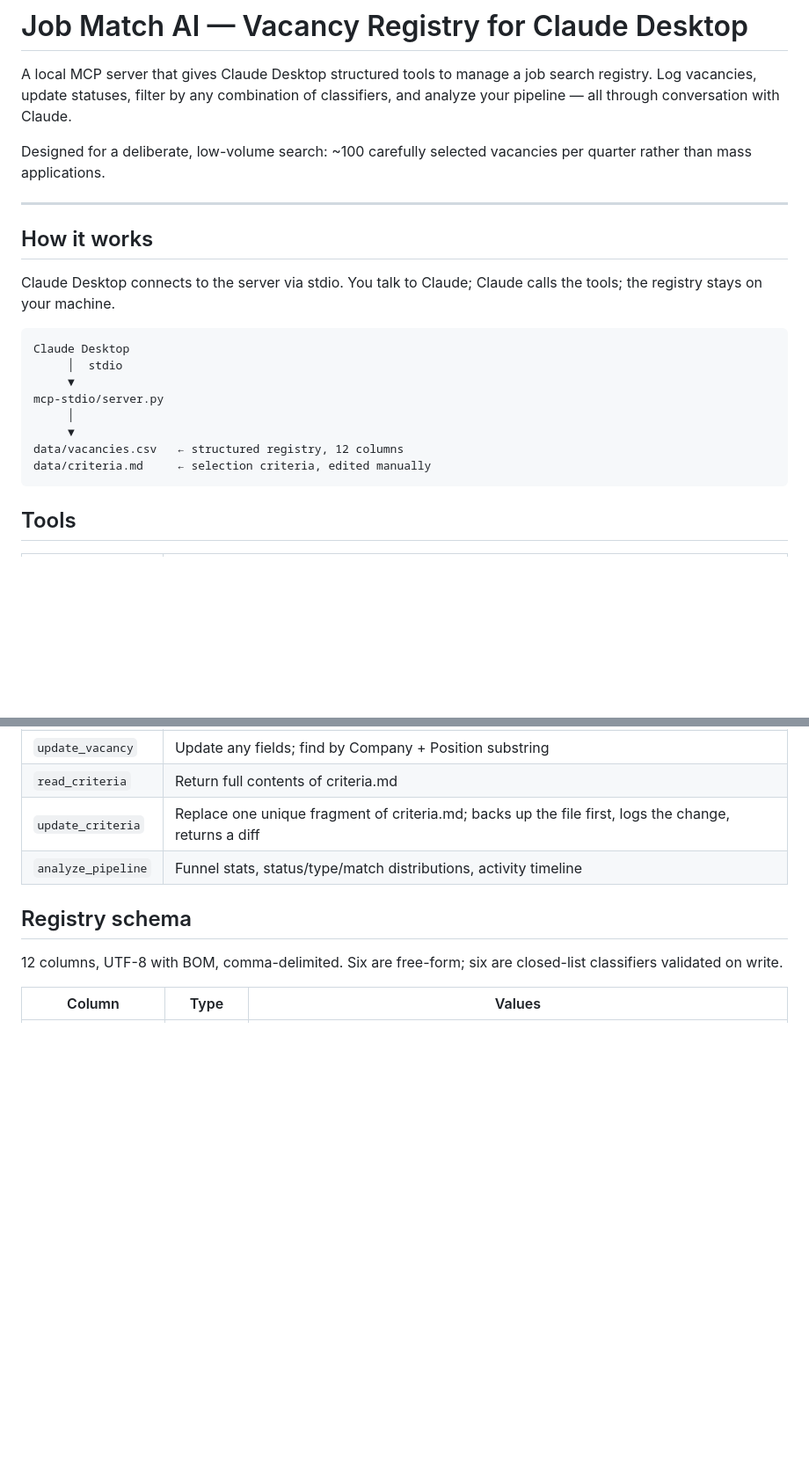
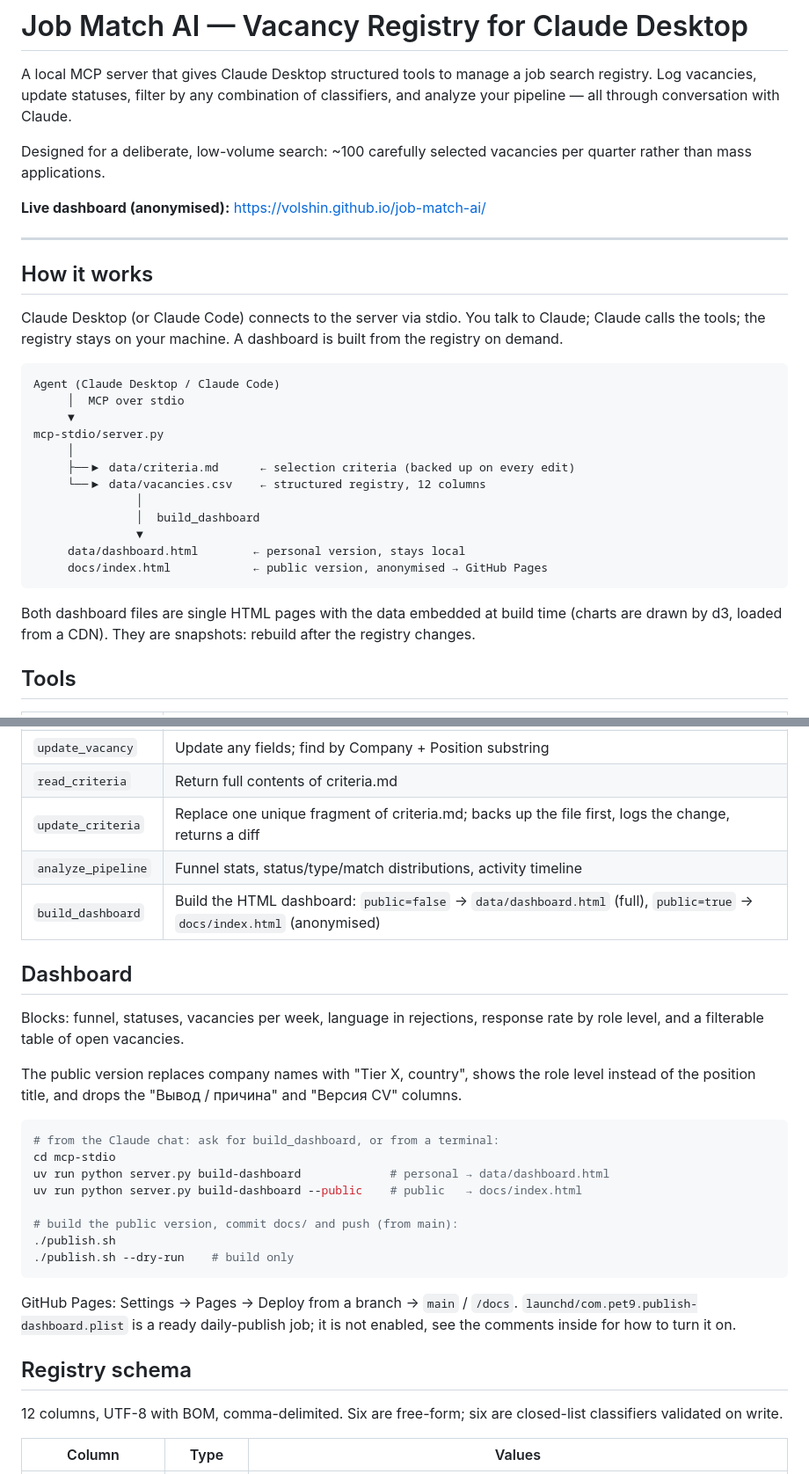
Before and after one commit to Volshin/job-match-ai, a Markdown page: README.md, 2 parts joined by grey strips. Shown at 88% size. Rendered like a GitHub page; blank space fills up the shorter version.

Commit message:
README: architecture diagram, dashboard section, link to the public dashboard

````diff
--- a/README.md
+++ b/README.md
@@ -8,23 +8,34 @@ conversation with Claude.
 Designed for a deliberate, low-volume search: ~100 carefully selected
 vacancies per quarter rather than mass applications.
 
+**Live dashboard (anonymised):** https://volshin.github.io/job-match-ai/
+
 ---
 
 ## How it works
 
-Claude Desktop connects to the server via stdio. You talk to Claude;
-Claude calls the tools; the registry stays on your machine.
+Claude Desktop (or Claude Code) connects to the server via stdio. You talk
+to Claude; Claude calls the tools; the registry stays on your machine.
+A dashboard is built from the registry on demand.
 
 ```
-Claude Desktop
-     │  stdio
+Agent (Claude Desktop / Claude Code)
+     │  MCP over stdio
      ▼
 mcp-stdio/server.py
      │
-     ▼
-data/vacancies.csv   ← structured registry, 12 columns
-data/criteria.md     ← selection criteria, edited manually
+     ├──▶ data/criteria.md      ← selection criteria (backed up on every edit)
+     └──▶ data/vacancies.csv    ← structured registry, 12 columns
+               │
+               │  build_dashboard
+               ▼
+     data/dashboard.html        ← personal version, stays local
+     docs/index.html            ← public version, anonymised → GitHub Pages
 ```
+
+Both dashboard files are single HTML pages with the data embedded at build
+time (charts are drawn by d3, loaded from a CDN). They are snapshots:
+rebuild after the registry changes.
 
 ## Tools
 
@@ -36,6 +47,31 @@ data/criteria.md     ← selection criteria, edited manually
 | `read_criteria` | Return full contents of criteria.md |
 | `update_criteria` | Replace one unique fragment of criteria.md; backs up the file first, logs the change, returns a diff |
 | `analyze_pipeline` | Funnel stats, status/type/match distributions, activity timeline |
+| `build_dashboard` | Build the HTML dashboard: `public=false` → `data/dashboard.html` (full), `public=true` → `docs/index.html` (anonymised) |
+
+## Dashboard
+
+Blocks: funnel, statuses, vacancies per week, language in rejections,
+response rate by role level, and a filterable table of open vacancies.
+
+The public version replaces company names with "Tier X, country", shows the
+role level instead of the position title, and drops the "Вывод / причина"
+and "Версия CV" columns.
+
+```bash
+# from the Claude chat: ask for build_dashboard, or from a terminal:
+cd mcp-stdio
+uv run python server.py build-dashboard             # personal → data/dashboard.html
+uv run python server.py build-dashboard --public    # public   → docs/index.html
+
+# build the public version, commit docs/ and push (from main):
+./publish.sh
+./publish.sh --dry-run    # build only
+```
+
+GitHub Pages: Settings → Pages → Deploy from a branch → `main` / `/docs`.
+`launchd/com.pet9.publish-dashboard.plist` is a ready daily-publish job;
+it is not enabled, see the comments inside for how to turn it on.
 
 ## Registry schema
 
````
Also changed, not shown: other parts of README.md (+8 -2 lines).
